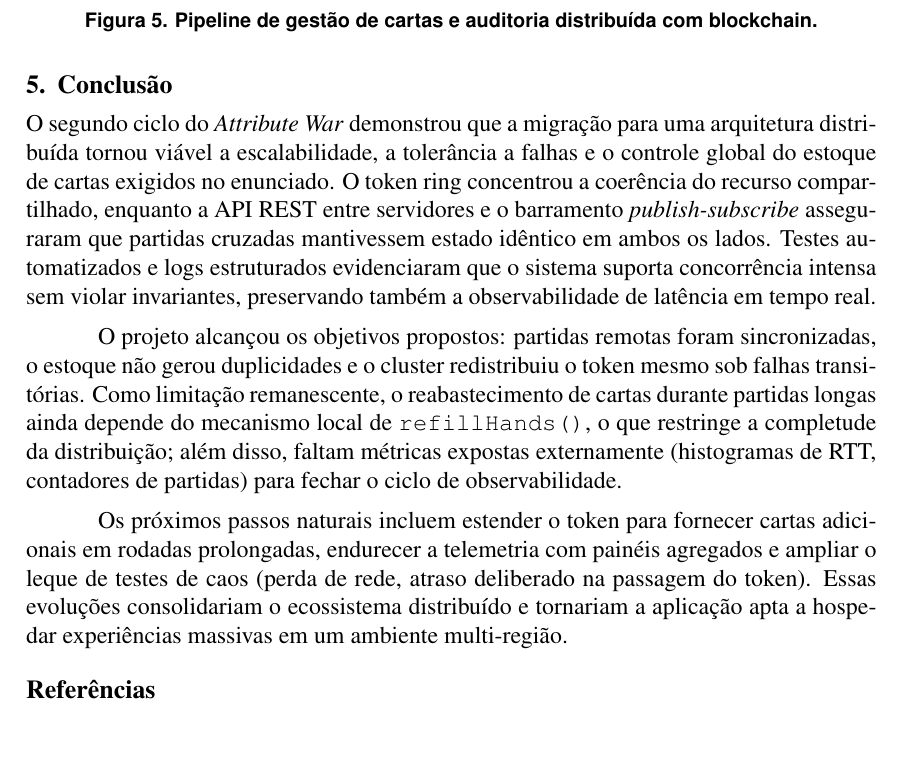
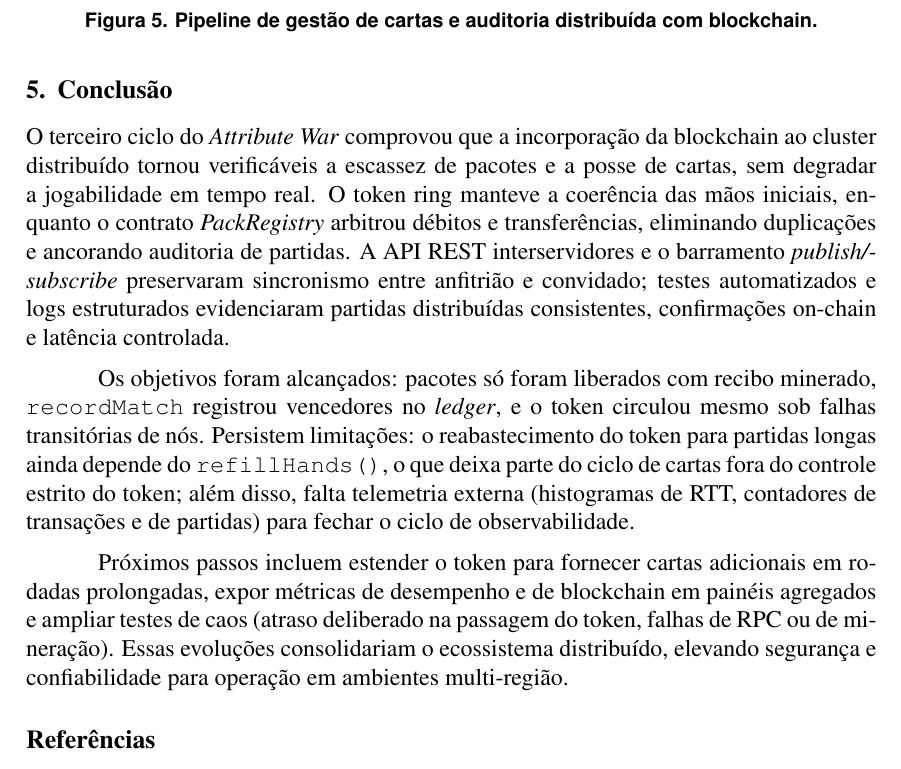
Before and after one commit to davidm34/pbl3-redes, a LaTeX paper (Relatorio/principal.tex, which reads Relatorio/conclusao.tex): part of page 10 of 11, cut so that both start at the same text. Compiled offline with pdfLaTeX.

Commit message:
relatorio: conclusão

```diff
--- a/Relatorio/conclusao.tex
+++ b/Relatorio/conclusao.tex
@@ -1,5 +1,5 @@
-O segundo ciclo do \emph{Attribute War} demonstrou que a migra\c{c}\~ao para uma arquitetura distribu\'{\i}da tornou vi\'avel a escalabilidade, a toler\^ancia a falhas e o controle global do estoque de cartas exigidos no enunciado. O token ring concentrou a coer\^encia do recurso compartilhado, enquanto a API REST entre servidores e o barramento \emph{publish-subscribe} asseguraram que partidas cruzadas mantivessem estado id\^entico em ambos os lados. Testes automatizados e logs estruturados evidenciaram que o sistema suporta concorr\^encia intensa sem violar invariantes, preservando tamb\'em a observabilidade de lat\^encia em tempo real.
+O terceiro ciclo do \emph{Attribute War} comprovou que a incorpora\c{c}\~ao da blockchain ao cluster distribu\'{\i}do tornou verific\'aveis a escassez de pacotes e a posse de cartas, sem degradar a jogabilidade em tempo real. O token ring manteve a coer\^encia das m\~aos iniciais, enquanto o contrato \emph{PackRegistry} arbitrou d\'ebitos e transfer\^encias, eliminando duplica\c{c}\~oes e ancorando auditoria de partidas. A API REST interservidores e o barramento \emph{publish/subscribe} preservaram sincronismo entre anfitri\~ao e convidado; testes automatizados e logs estruturados evidenciaram partidas distribu\'{\i}das consistentes, confirma\c{c}\~oes on-chain e lat\^encia controlada.
 
-O projeto alcan\c{c}ou os objetivos propostos: partidas remotas foram sincronizadas, o estoque n\~ao gerou duplicidades e o cluster redistribuiu o token mesmo sob falhas transit\'orias. Como limita\c{c}\~ao remanescente, o reabastecimento de cartas durante partidas longas ainda depende do mecanismo local de \texttt{refillHands()}, o que restringe a completude da distribui\c{c}\~ao; al\'em disso, faltam m\'etricas expostas externamente (histogramas de RTT, contadores de partidas) para fechar o ciclo de observabilidade.
+Os objetivos foram alcan\c{c}ados: pacotes s\'o foram liberados com recibo minerado, \texttt{recordMatch} registrou vencedores no \emph{ledger}, e o token circulou mesmo sob falhas transit\'orias de n\'os. Persistem limita\c{c}\~oes: o reabastecimento do token para partidas longas ainda depende do \texttt{refillHands()}, o que deixa parte do ciclo de cartas fora do controle estrito do token; al\'em disso, falta telemetria externa (histogramas de RTT, contadores de transa\c{c}\~oes e de partidas) para fechar o ciclo de observabilidade.
 
-Os pr\'oximos passos naturais incluem estender o token para fornecer cartas adicionais em rodadas prolongadas, endurecer a telemetria com pain\'eis agregados e ampliar o leque de testes de caos (perda de rede, atraso deliberado na passagem do token). Essas evolu\c{c}\~oes consolidariam o ecossistema distribu\'{\i}do e tornariam a aplica\c{c}\~ao apta a hospedar experi\^encias massivas em um ambiente multi-regi\~ao.
+Pr\'oximos passos incluem estender o token para fornecer cartas adicionais em rodadas prolongadas, expor m\'etricas de desempenho e de blockchain em pain\'eis agregados e ampliar testes de caos (atraso deliberado na passagem do token, falhas de RPC ou de minera\c{c}\~ao). Essas evolu\c{c}\~oes consolidariam o ecossistema distribu\'{\i}do, elevando seguran\c{c}a e confiabilidade para opera\c{c}\~ao em ambientes multi-regi\~ao.
```
